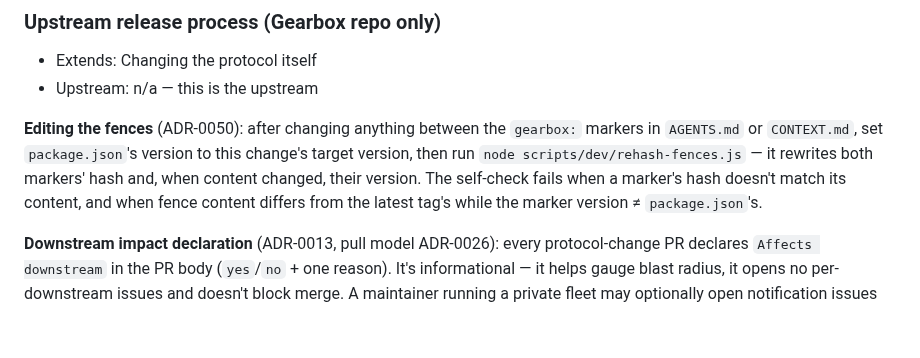
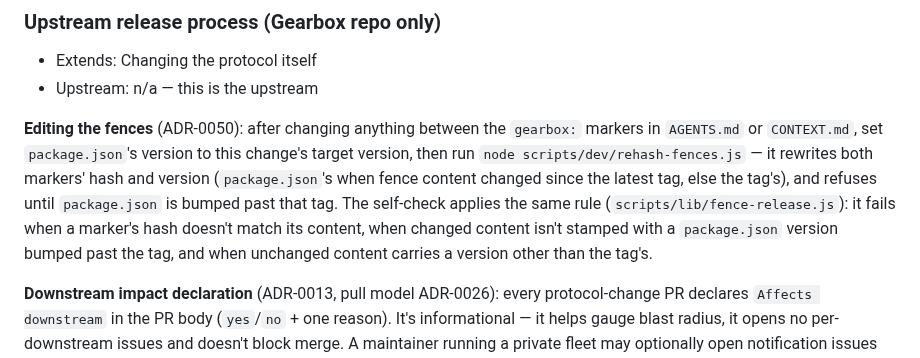
Before and after one commit to real-stanyan/gearbox, a Markdown page: AGENTS.md, the part around the change. Rendered like a GitHub page; blank space fills up the shorter version.

Commit message:
docs(agents): describe the release rule rehash and the self-check now share
The "Editing the fences" local extension still described the old rule: rehash
moves the version "when content changed" (it meant: since the last stamp), and
the self-check only compared the marker with package.json. After the shared
fence-release rule, rehash stamps package.json's version only for content
changed since the latest tag, refuses until package.json is bumped past it, and
the self-check also fails on a missing bump or a moved version with unchanged
content. Say so, so the next maintainer isn't surprised by a refusal. Outside
the fence; no rule changes.

Co-Authored-By: Claude Opus 5.5 <noreply@anthropic.com>

```diff
--- a/AGENTS.md
+++ b/AGENTS.md
@@ -173,7 +173,7 @@ Division of labor is a project property, declared in the project's `## Division
 - Extends: Changing the protocol itself
 - Upstream: n/a — this is the upstream
 
-**Editing the fences** (ADR-0050): after changing anything between the `gearbox:` markers in `AGENTS.md` or `CONTEXT.md`, set `package.json`'s version to this change's target version, then run `node scripts/dev/rehash-fences.js` — it rewrites both markers' hash and, when content changed, their version. The self-check fails when a marker's hash doesn't match its content, and when fence content differs from the latest tag's while the marker version ≠ `package.json`'s.
+**Editing the fences** (ADR-0050): after changing anything between the `gearbox:` markers in `AGENTS.md` or `CONTEXT.md`, set `package.json`'s version to this change's target version, then run `node scripts/dev/rehash-fences.js` — it rewrites both markers' hash and version (`package.json`'s when fence content changed since the latest tag, else the tag's), and refuses until `package.json` is bumped past that tag. The self-check applies the same rule (`scripts/lib/fence-release.js`): it fails when a marker's hash doesn't match its content, when changed content isn't stamped with a `package.json` version bumped past the tag, and when unchanged content carries a version other than the tag's.
 
 **Downstream impact declaration** (ADR-0013, pull model ADR-0026): every protocol-change PR declares `Affects downstream` in the PR body (`yes`/`no` + one reason). It's informational — it helps gauge blast radius, it opens no per-downstream issues and doesn't block merge. A maintainer running a private fleet may optionally open notification issues against known downstream projects (fleet notes live outside the template, ADR-0033).
 
```
